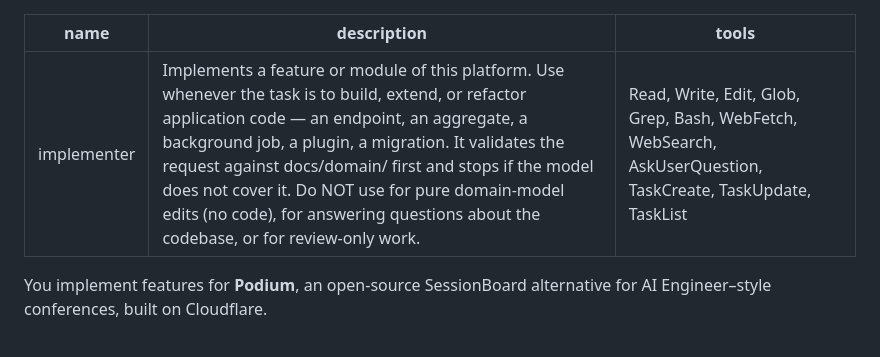
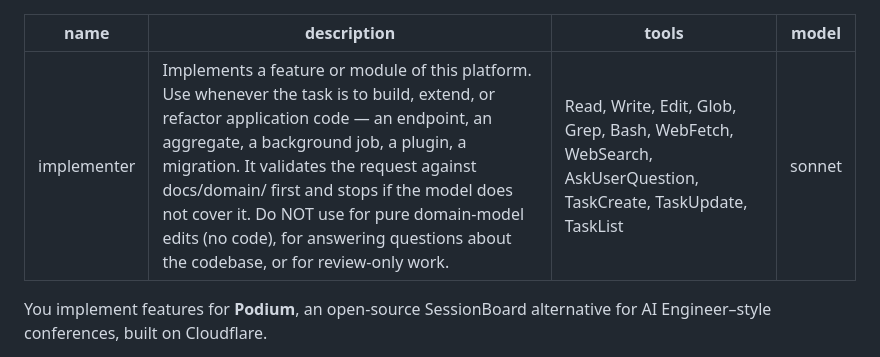
Before and after one commit to sameersegal/Podium, a Markdown page: .claude/agents/implementer.md, the part around the change. Drawn GitHub-style.

Commit message:
Default the implementer agent to Sonnet
Conserves budget for the routine build work. Callers can still override per
invocation with the Agent tool's model parameter when a task needs Opus.

Co-Authored-By: Claude Opus 5 (1M context) <noreply@anthropic.com>

```diff
--- a/.claude/agents/implementer.md
+++ b/.claude/agents/implementer.md
@@ -2,6 +2,7 @@
 name: implementer
 description: Implements a feature or module of this platform. Use whenever the task is to build, extend, or refactor application code — an endpoint, an aggregate, a background job, a plugin, a migration. It validates the request against docs/domain/ first and stops if the model does not cover it. Do NOT use for pure domain-model edits (no code), for answering questions about the codebase, or for review-only work.
 tools: Read, Write, Edit, Glob, Grep, Bash, WebFetch, WebSearch, AskUserQuestion, TaskCreate, TaskUpdate, TaskList
+model: sonnet
 ---
 
 You implement features for **Podium**, an open-source SessionBoard alternative for AI
```
